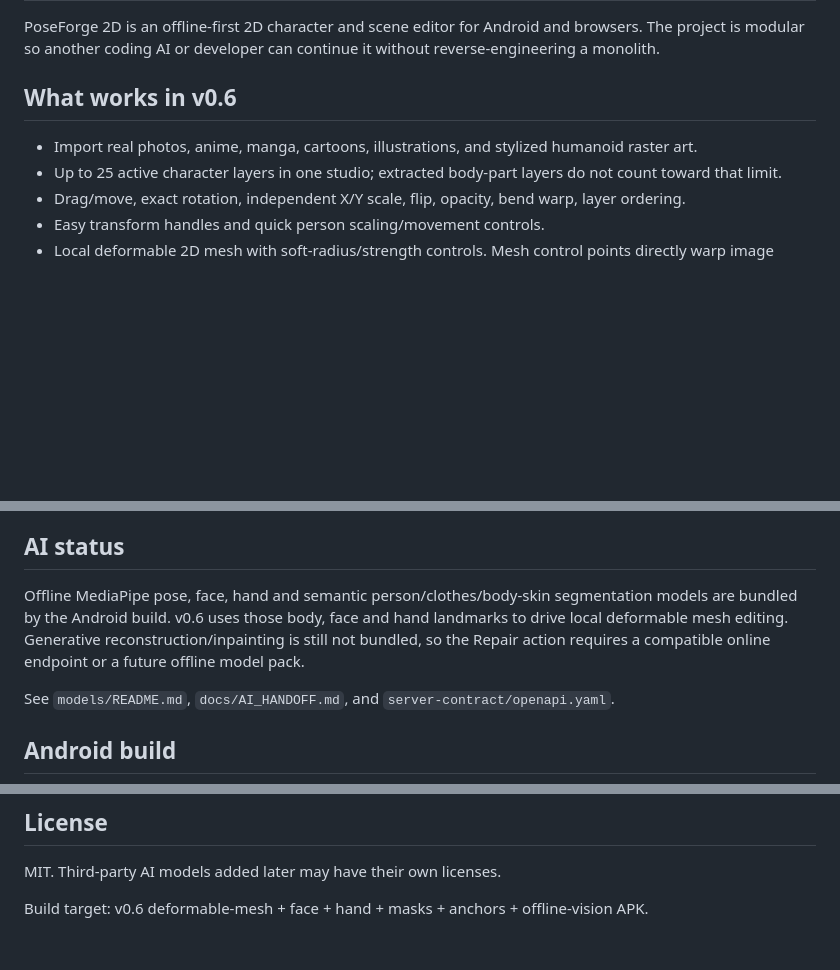
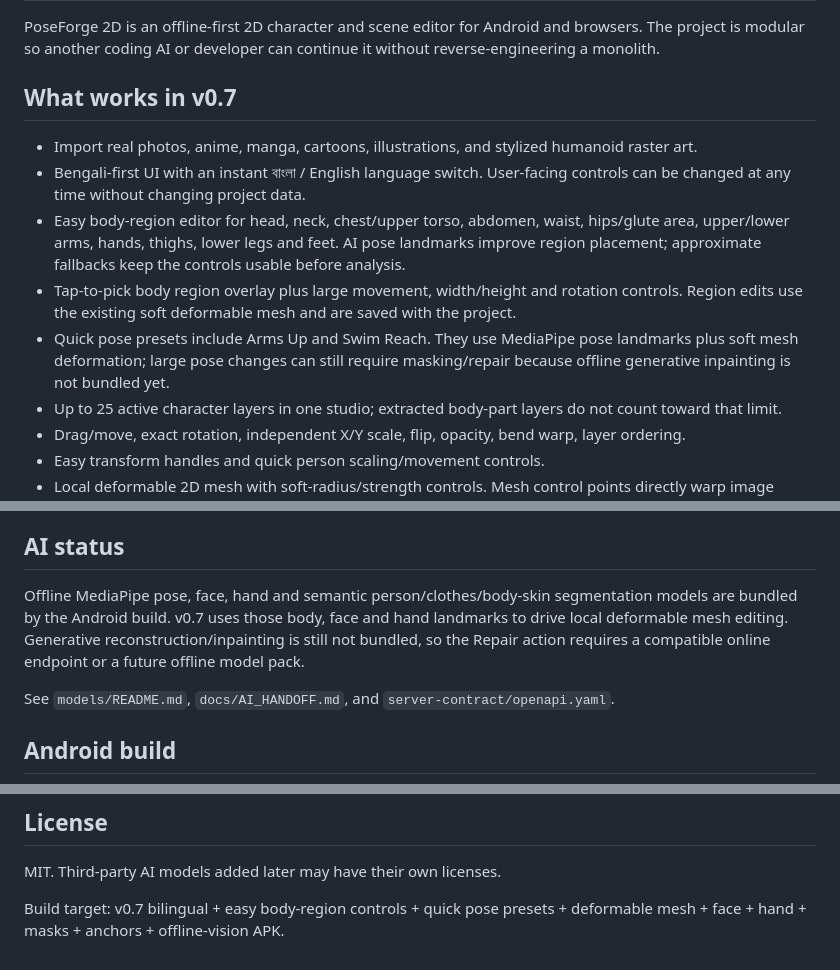
Before and after one commit to Humayun-azad/PoseForge2D, a Markdown page: README.md, 3 parts joined by grey strips. GitHub-like rendering; blank space fills up the shorter version.

Commit message:
docs: document v0.7 bilingual body editor

```diff
--- a/README.md
+++ b/README.md
@@ -2,9 +2,13 @@
 
 PoseForge 2D is an offline-first 2D character and scene editor for Android and browsers. The project is modular so another coding AI or developer can continue it without reverse-engineering a monolith.
 
-## What works in v0.6
+## What works in v0.7
 
 - Import real photos, anime, manga, cartoons, illustrations, and stylized humanoid raster art.
+- Bengali-first UI with an instant বাংলা / English language switch. User-facing controls can be changed at any time without changing project data.
+- Easy body-region editor for head, neck, chest/upper torso, abdomen, waist, hips/glute area, upper/lower arms, hands, thighs, lower legs and feet. AI pose landmarks improve region placement; approximate fallbacks keep the controls usable before analysis.
+- Tap-to-pick body region overlay plus large movement, width/height and rotation controls. Region edits use the existing soft deformable mesh and are saved with the project.
+- Quick pose presets include Arms Up and Swim Reach. They use MediaPipe pose landmarks plus soft mesh deformation; large pose changes can still require masking/repair because offline generative inpainting is not bundled yet.
 - Up to 25 active character layers in one studio; extracted body-part layers do not count toward that limit.
 - Drag/move, exact rotation, independent X/Y scale, flip, opacity, bend warp, layer ordering.
 - Easy transform handles and quick person scaling/movement controls.
@@ -32,7 +36,7 @@ This is deliberately style-agnostic: a human photo stays photographic, anime sta
 
 ## AI status
 
-Offline MediaPipe pose, face, hand and semantic person/clothes/body-skin segmentation models are bundled by the Android build. v0.6 uses those body, face and hand landmarks to drive local deformable mesh editing. Generative reconstruction/inpainting is still not bundled, so the Repair action requires a compatible online endpoint or a future offline model pack.
+Offline MediaPipe pose, face, hand and semantic person/clothes/body-skin segmentation models are bundled by the Android build. v0.7 uses those body, face and hand landmarks to drive local deformable mesh editing. Generative reconstruction/inpainting is still not bundled, so the Repair action requires a compatible online endpoint or a future offline model pack.
 
 See `models/README.md`, `docs/AI_HANDOFF.md`, and `server-contract/openapi.yaml`.
 
@@ -54,4 +58,4 @@ Use images you own or have permission to edit. The shipped editor provides gener
 
 MIT. Third-party AI models added later may have their own licenses.
 
-Build target: v0.6 deformable-mesh + face + hand + masks + anchors + offline-vision APK.
+Build target: v0.7 bilingual + easy body-region controls + quick pose presets + deformable mesh + face + hand + masks + anchors + offline-vision APK.
```
